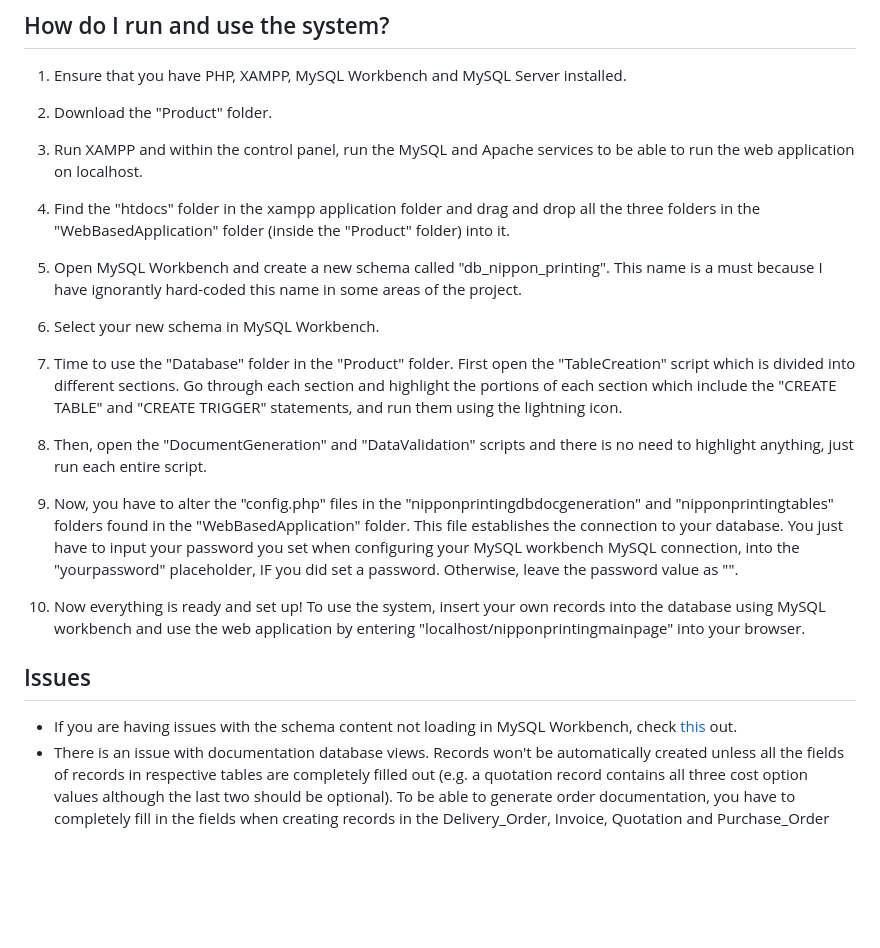
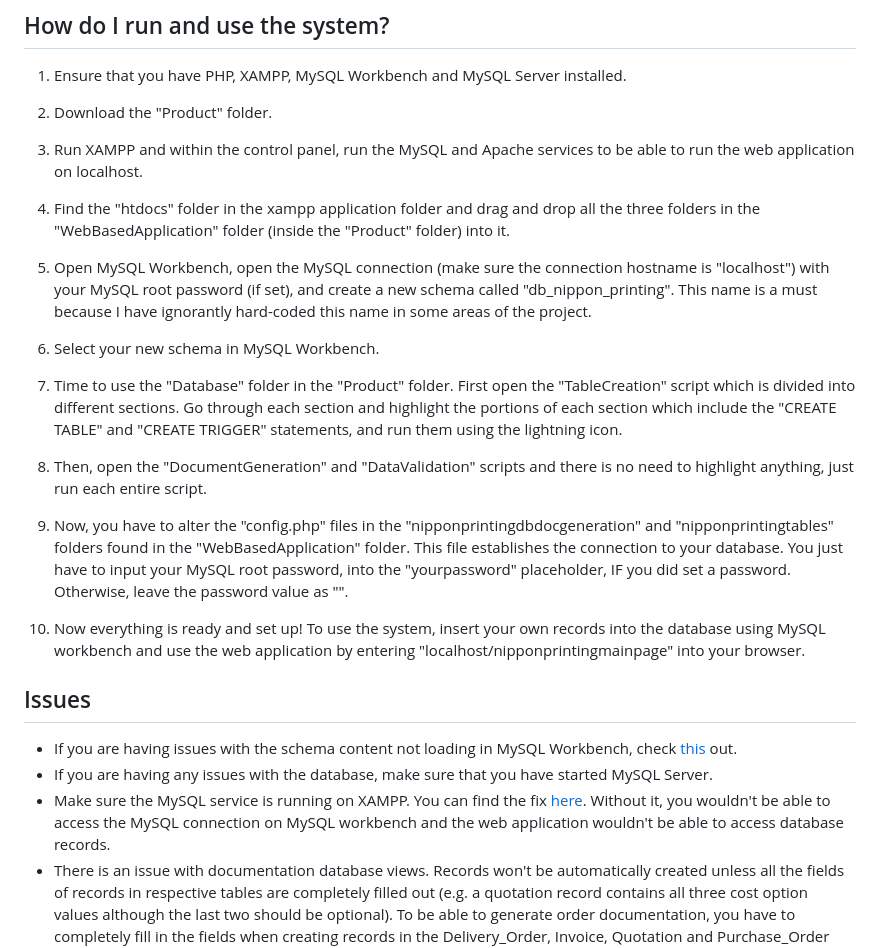
Before and after one commit to wengwongg/nippon-printing-data-management-system, a Markdown page: README.md, the part around the change. Drawn GitHub-style; blank space fills up the shorter version.

```diff
--- a/README.md
+++ b/README.md
@@ -16,18 +16,20 @@ Below are a whole list of installation steps. If you don't wish to perform all t
 3. Run XAMPP and within the control panel, run the MySQL and Apache services to be able to run the web application on localhost.
 4. Find the "htdocs" folder in the xampp application folder and drag and drop all the three folders in the "WebBasedApplication" folder (inside the "Product" folder) into it.
 
-5. Open MySQL Workbench and create a new schema called "db_nippon_printing". This name is a must because I have ignorantly hard-coded this name in some areas of the project.
+5. Open MySQL Workbench, open the MySQL connection (make sure the connection hostname is "localhost") with your MySQL root password (if set), and create a new schema called "db_nippon_printing". This name is a must because I have ignorantly hard-coded this name in some areas of the project.
 6. Select your new schema in MySQL Workbench.
 7. Time to use the "Database" folder in the "Product" folder. First open the "TableCreation" script which is divided into different sections. Go through each section and highlight the portions of each section which include the "CREATE TABLE" and "CREATE TRIGGER" statements, and run them using the lightning icon.
 8. Then, open the "DocumentGeneration" and "DataValidation" scripts and there is no need to highlight anything, just run each entire script.
 
-9. Now, you have to alter the "config.php" files in the "nipponprintingdbdocgeneration" and "nipponprintingtables" folders found in the "WebBasedApplication" folder. This file establishes the connection to your database. You just have to input your password you set when configuring your MySQL workbench MySQL connection, into the "yourpassword" placeholder, IF you did set a password. Otherwise, leave the password value as "".
+9. Now, you have to alter the "config.php" files in the "nipponprintingdbdocgeneration" and "nipponprintingtables" folders found in the "WebBasedApplication" folder. This file establishes the connection to your database. You just have to input your MySQL root password, into the "yourpassword" placeholder, IF you did set a password. Otherwise, leave the password value as "".
 
 10. Now everything is ready and set up! To use the system, insert your own records into the database using MySQL workbench and use the web application by entering "localhost/nipponprintingmainpage" into your browser.
 
 ## Issues
 
 - If you are having issues with the schema content not loading in MySQL Workbench, check <a target="_blank" href="https://stackoverflow.com/questions/56564410/tables-could-not-be-fetched-error-loading-schema-content">this</a> out.
+- If you are having any issues with the database, make sure that you have started MySQL Server.
+- Make sure the MySQL service is running on XAMPP. You can find the fix <a target="_blank" href="https://blog.terresquall.com/2022/06/xampp-mysql-not-starting-on-macos/">here</a>. Without it, you wouldn't be able to access the MySQL connection on MySQL workbench and the web application wouldn't be able to access database records.
 - There is an issue with documentation database views. Records won't be automatically created unless all the fields of records in respective tables are completely filled out (e.g. a quotation record contains all three cost option values although the last two should be optional). To be able to generate order documentation, you have to completely fill in the fields when creating records in the Delivery_Order, Invoice, Quotation and Purchase_Order tables.
 - I am also aware of the issue where empty order documentation is generated when you enter a non-existent, but "valid" id. Just one of the few flaws of the system as this was my first real project.
 - I know that the web application isn't completely responsive. This is a result of my previous lack of experience with responsive web design.
```
